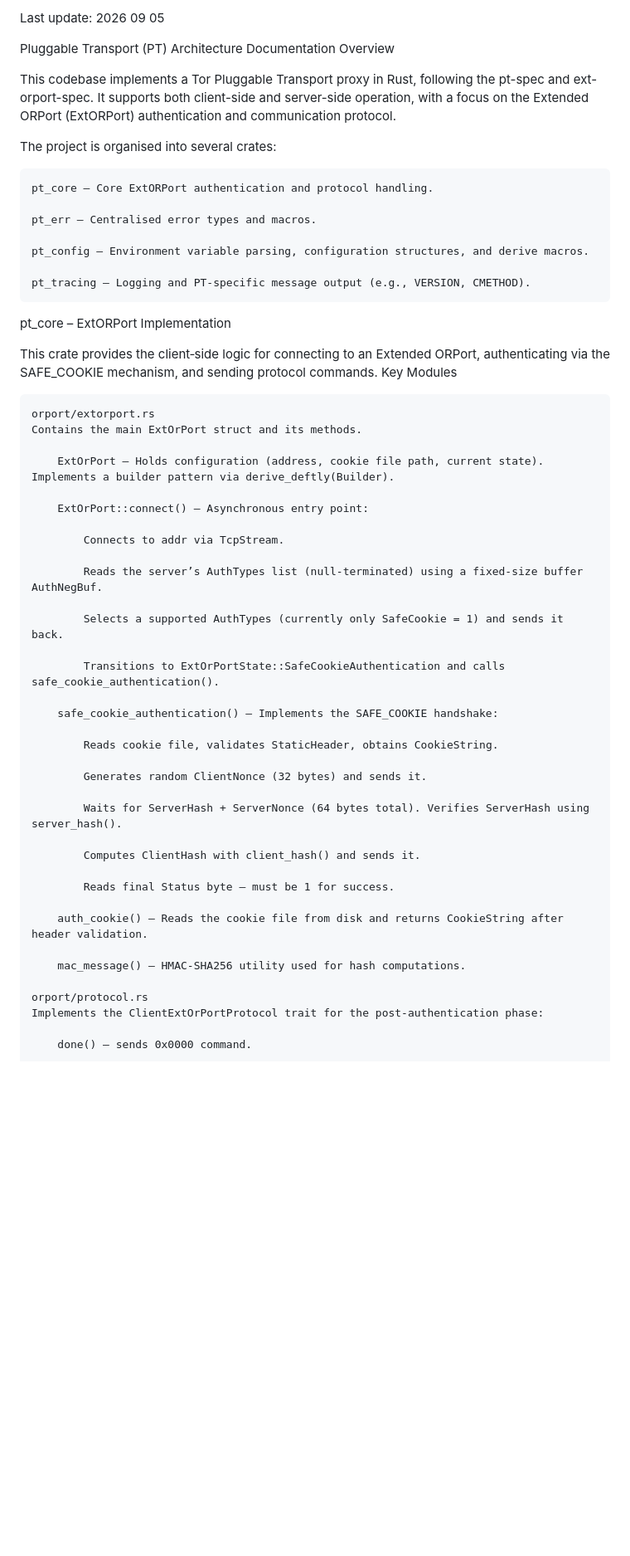
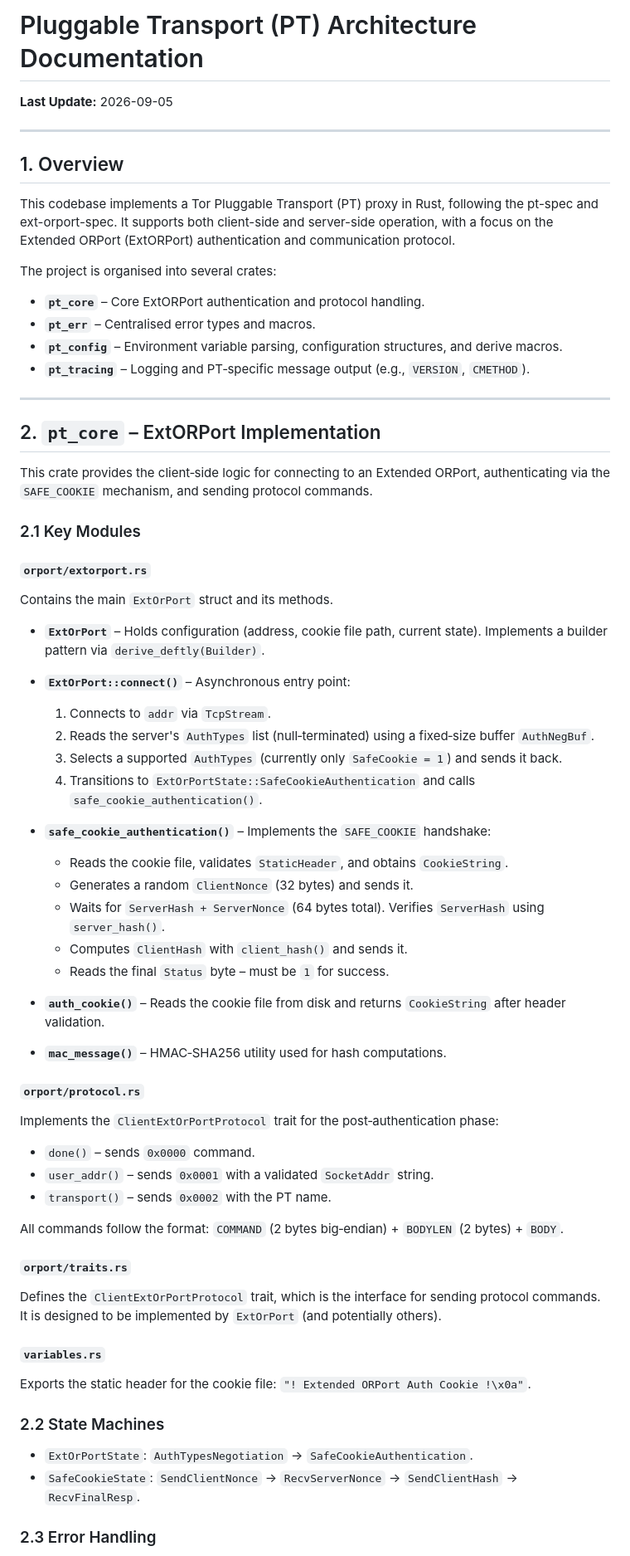
Before and after one commit to pryty26/rust-pt, a Markdown page: rust_pt/pt-architecture.md, the part around one of its changes. Shown at 83% size. Rendered like a GitHub page; blank space fills up the shorter version.

```diff
--- a/rust_pt/pt-architecture.md
+++ b/rust_pt/pt-architecture.md
@@ -1,58 +1,73 @@
-Last update: 2026 09 05
+# Pluggable Transport (PT) Architecture Documentation
 
-Pluggable Transport (PT) Architecture Documentation
-Overview
+**Last Update:** 2026-09-05
 
-This codebase implements a Tor Pluggable Transport proxy in Rust, following the pt-spec and ext-orport-spec. It supports both client-side and server-side operation, with a focus on the Extended ORPort (ExtORPort) authentication and communication protocol.
+---
+
+## 1. Overview
+
+This codebase implements a Tor Pluggable Transport (PT) proxy in Rust, following the pt-spec and ext-orport-spec. It supports both client-side and server-side operation, with a focus on the Extended ORPort (ExtORPort) authentication and communication protocol.
 
 The project is organised into several crates:
 
-    pt_core – Core ExtORPort authentication and protocol handling.
+- **`pt_core`** – Core ExtORPort authentication and protocol handling.
+- **`pt_err`** – Centralised error types and macros.
+- **`pt_config`** – Environment variable parsing, configuration structures, and derive macros.
+- **`pt_tracing`** – Logging and PT‑specific message output (e.g., `VERSION`, `CMETHOD`).
 
-    pt_err – Centralised error types and macros.
+---
 
-    pt_config – Environment variable parsing, configuration structures, and derive macros.
+## 2. `pt_core` – ExtORPort Implementation
 
-    pt_tracing – Logging and PT‑specific message output (e.g., VERSION, CMETHOD).
+This crate provides the client‑side logic for connecting to an Extended ORPort, authenticating via the `SAFE_COOKIE` mechanism, and sending protocol commands.
 
-pt_core – ExtORPort Implementation
+### 2.1 Key Modules
 
-This crate provides the client‑side logic for connecting to an Extended ORPort, authenticating via the SAFE_COOKIE mechanism, and sending protocol commands.
-Key Modules
+#### `orport/extorport.rs`
 
-    orport/extorport.rs
-    Contains the main ExtOrPort struct and its methods.
+Contains the main `ExtOrPort` struct and its methods.
 
-        ExtOrPort – Holds configuration (address, cookie file path, current state). Implements a builder pattern via derive_deftly(Builder).
+- **`ExtOrPort`** – Holds configuration (address, cookie file path, current state). Implements a builder pattern via `derive_deftly(Builder)`.
 
-        ExtOrPort::connect() – Asynchronous entry point:
+- **`ExtOrPort::connect()`** – Asynchronous entry point:
+    1. Connects to `addr` via `TcpStream`.
+    2. Reads the server's `AuthTypes` list (null‑terminated) using a fixed‑size buffer `AuthNegBuf`.
+    3. Selects a supported `AuthTypes` (currently only `SafeCookie = 1`) and sends it back.
+    4. Transitions to `ExtOrPortState::SafeCookieAuthentication` and calls `safe_cookie_authentication()`.
 
-            Connects to addr via TcpStream.
+- **`safe_cookie_authentication()`** – Implements the `SAFE_COOKIE` handshake:
+    - Reads the cookie file, validates `StaticHeader`, and obtains `CookieString`.
+    - Generates a random `ClientNonce` (32 bytes) and sends it.
+    - Waits for `ServerHash + ServerNonce` (64 bytes total). Verifies `ServerHash` using `server_hash()`.
+    - Computes `ClientHash` with `client_hash()` and sends it.
+    - Reads the final `Status` byte – must be `1` for success.
 
-            Reads the server’s AuthTypes list (null‑terminated) using a fixed‑size buffer AuthNegBuf.
+- **`auth_cookie()`** – Reads the cookie file from disk and returns `CookieString` after header validation.
 
-            Selects a supported AuthTypes (currently only SafeCookie = 1) and sends it back.
+- **`mac_message()`** – HMAC‑SHA256 utility used for hash computations.
 
-            Transitions to ExtOrPortState::SafeCookieAuthentication and calls safe_cookie_authentication().
+#### `orport/protocol.rs`
 
-        safe_cookie_authentication() – Implements the SAFE_COOKIE handshake:
+Implements the `ClientExtOrPortProtocol` trait for the post‑authentication phase:
 
-            Reads cookie file, validates StaticHeader, obtains CookieString.
+- `done()` – sends `0x0000` command.
+- `user_addr()` – sends `0x0001` with a validated `SocketAddr` string.
+- `transport()` – sends `0x0002` with the PT name.
 
-            Generates random ClientNonce (32 bytes) and sends it.
+All commands follow the format: `COMMAND` (2 bytes big‑endian) + `BODYLEN` (2 bytes) + `BODY`.
 
-            Waits for ServerHash + ServerNonce (64 bytes total). Verifies ServerHash using server_hash().
+#### `orport/traits.rs`
 
-            Computes ClientHash with client_hash() and sends it.
+Defines the `ClientExtOrPortProtocol` trait, which is the interface for sending protocol commands. It is designed to be implemented by `ExtOrPort` (and potentially others).
 
-            Reads final Status byte – must be 1 for success.
+#### `variables.rs`
 
-        auth_cookie() – Reads the cookie file from disk and returns CookieString after header validation.
+Exports the static header for the cookie file: `"! Extended ORPort Auth Cookie !\x0a"`.
 
-        mac_message() – HMAC‑SHA256 utility used for hash computations.
+### 2.2 State Machines
 
-    orport/protocol.rs
-    Implements the ClientExtOrPortProtocol trait for the post‑authentication phase:
+- `ExtOrPortState`: `AuthTypesNegotiation` → `SafeCookieAuthentication`.
+- `SafeCookieState`: `SendClientNonce` → `RecvServerNonce` → `SendClientHash` → `RecvFinalResp`.
 
-        done() – sends 0x0000 command.
+### 2.3 Error Handling
 
```
Also changed, not shown: other parts of rust_pt/pt-architecture.md (+102 -115 lines).
